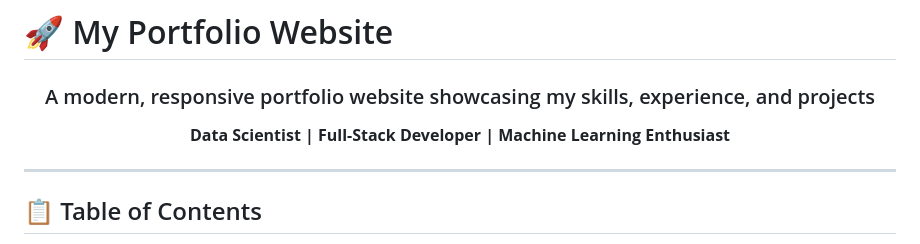
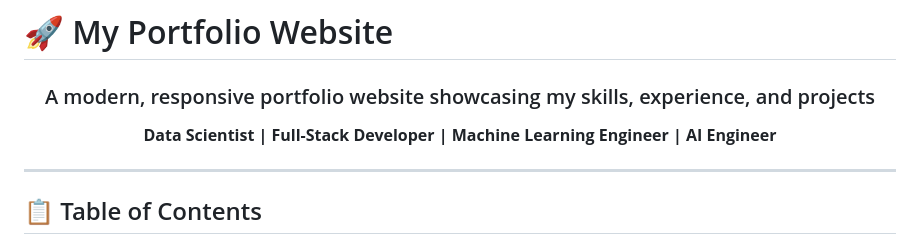
Before and after one commit to Deepuhemant/My_Website, a Markdown page: README.md, the part around the change. Rendered like a GitHub page.

```diff
--- a/README.md
+++ b/README.md
@@ -3,7 +3,7 @@
 <div align="center">
   <h3>A modern, responsive portfolio website showcasing my skills, experience, and projects</h3>
   <p>
-    <strong>Data Scientist | Full-Stack Developer | Machine Learning Enthusiast</strong>
+    <strong>Data Scientist | Full-Stack Developer | Machine Learning Engineer | AI Engineer</strong>
   </p>
 </div>
 
```
